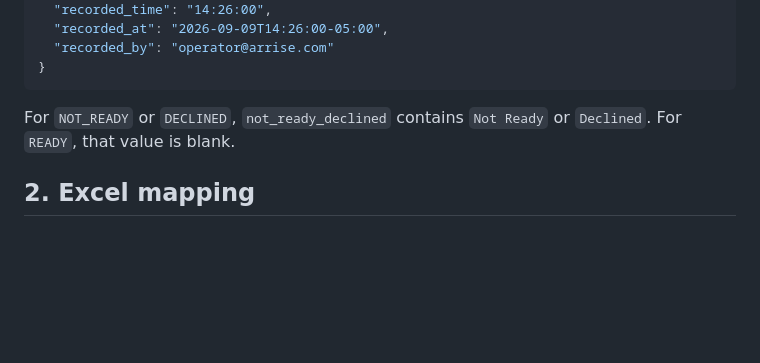
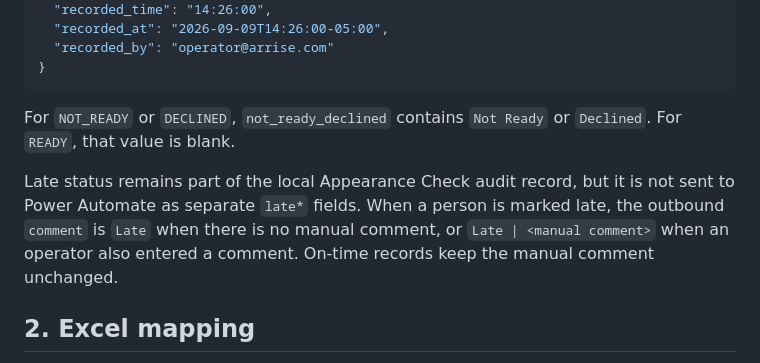
Before and after one commit to oscararrise/check_appearance, a Markdown page: docs/power_automate_appearance_check.md, the part around the change. Rendered like a GitHub page; blank space fills up the shorter version.

Commit message:
Document late comment behavior

```diff
--- a/docs/power_automate_appearance_check.md
+++ b/docs/power_automate_appearance_check.md
@@ -77,6 +77,8 @@ Example body sent by Django:
 
 For `NOT_READY` or `DECLINED`, `not_ready_declined` contains `Not Ready` or `Declined`. For `READY`, that value is blank.
 
+Late status remains part of the local Appearance Check audit record, but it is not sent to Power Automate as separate `late*` fields. When a person is marked late, the outbound `comment` is `Late` when there is no manual comment, or `Late | <manual comment>` when an operator also entered a comment. On-time records keep the manual comment unchanged.
+
 ## 2. Excel mapping
 
 The workbook range must be an actual **Excel Table** for the Excel Online (Business) connector to update rows reliably.
```
